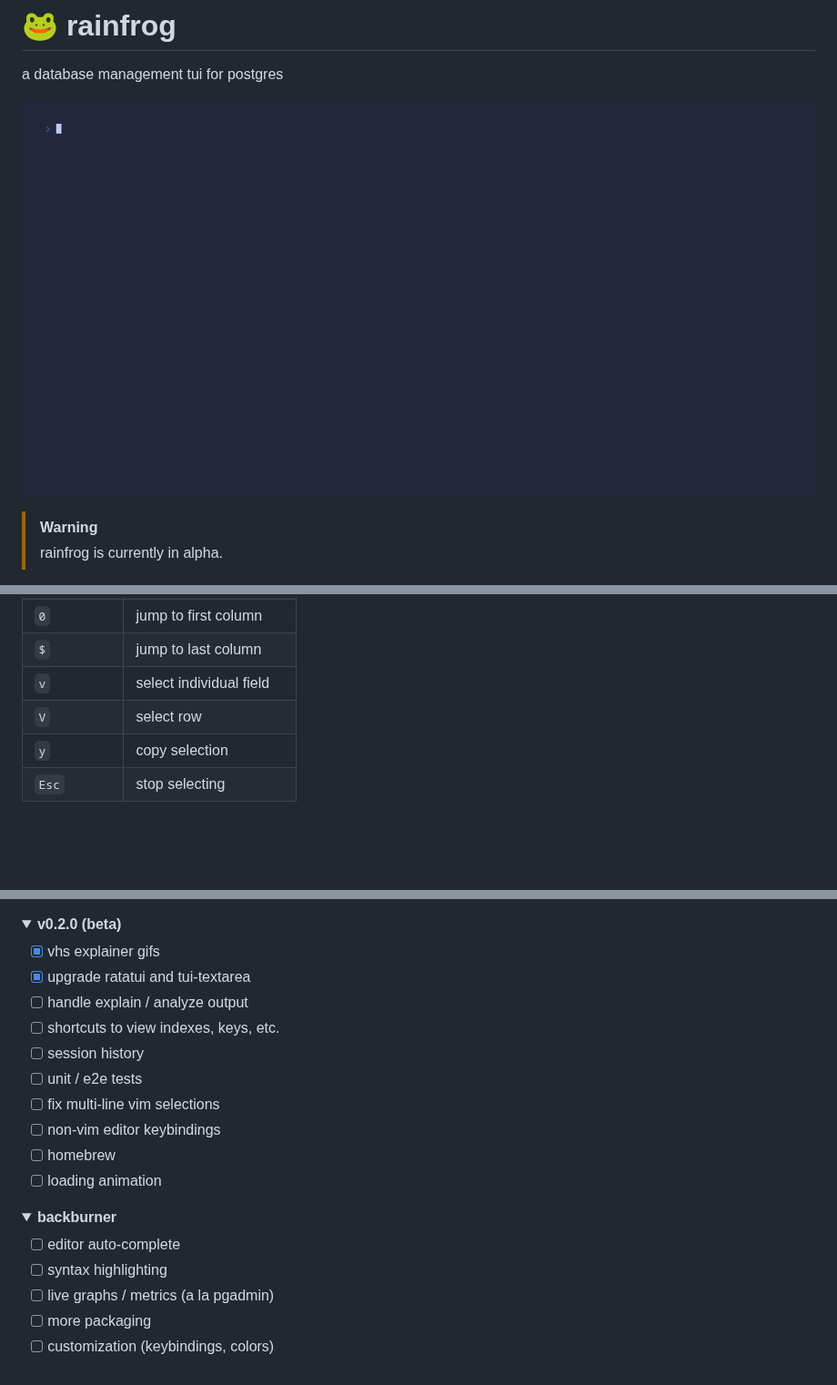
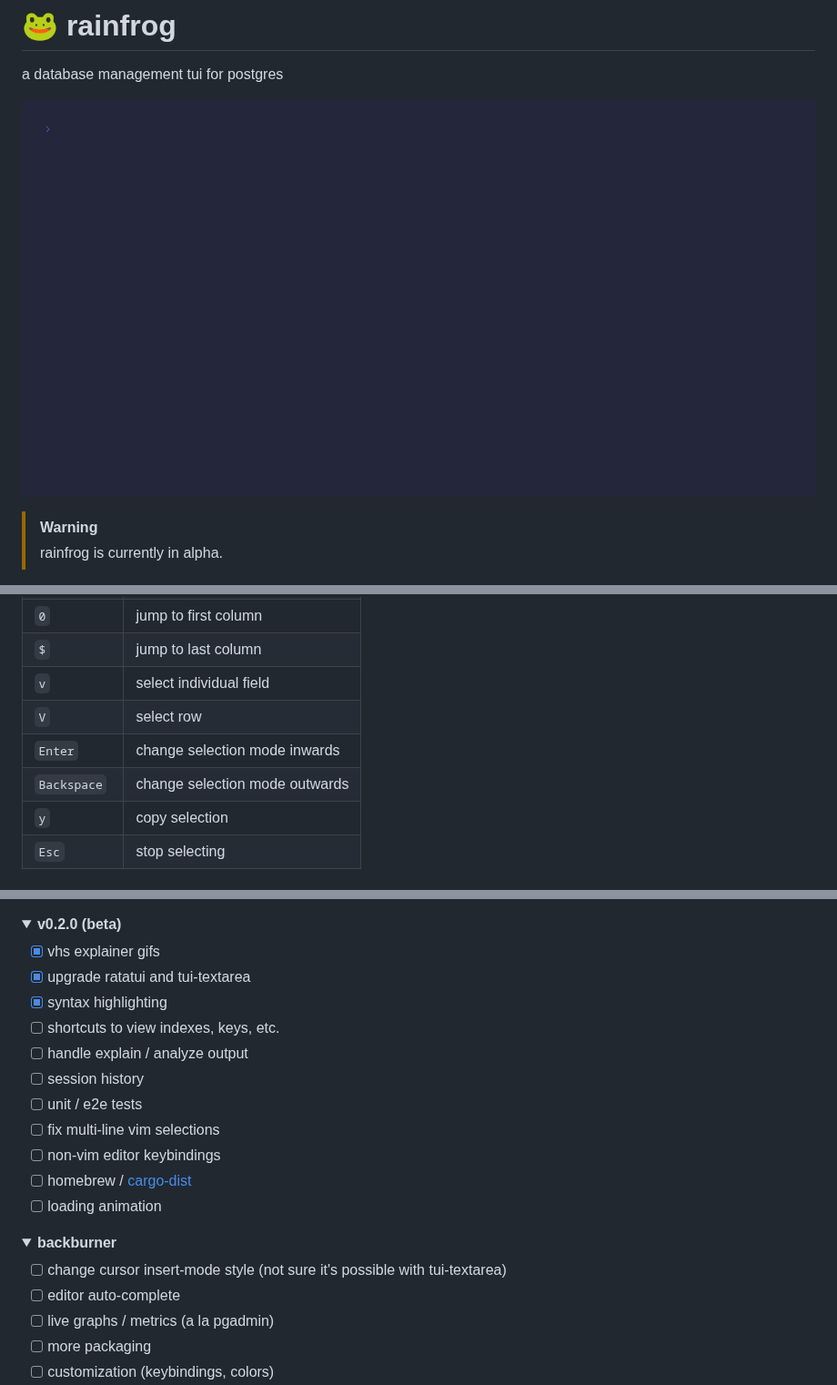
Before and after one commit to achristmascarl/rainfrog, a Markdown page: README.md, 3 parts joined by grey strips. Shown at 91% size. GitHub-like rendering; pictures changed too: demo.gif; folded sections open; blank space fills up the shorter version.

```diff
--- a/README.md
+++ b/README.md
@@ -121,6 +121,8 @@ keybindings may not behave exactly like vim. the full list of active vim keybind
 | `$`                      | jump to last column                    |
 | `v`                      | select individual field                |
 | `V`                      | select row                             |
+| `Enter`                  | change selection mode inwards          |
+| `Backspace`              | change selection mode outwards         |
 | `y`                      | copy selection                         |
 | `Esc`                    | stop selecting                         |
 
@@ -149,21 +151,22 @@ keybindings may not behave exactly like vim. the full list of active vim keybind
 
   - [x] vhs explainer gifs
   - [x] upgrade ratatui and tui-textarea
+  - [x] syntax highlighting
+  - [ ] shortcuts to view indexes, keys, etc.
   - [ ] handle explain / analyze output
-  - [ ] shortcuts to view indexes, keys, etc.
   - [ ] session history
   - [ ] unit / e2e tests
   - [ ] fix multi-line vim selections
   - [ ] non-vim editor keybindings
-  - [ ] homebrew
+  - [ ] homebrew / [cargo-dist](https://github.com/axodotdev/cargo-dist)
   - [ ] loading animation
 </details>
 
 <details>
   <summary><b>backburner</b></summary>
 
+  - [ ] change cursor insert-mode style (not sure it's possible with tui-textarea)
   - [ ] editor auto-complete
-  - [ ] syntax highlighting
   - [ ] live graphs / metrics (a la pgadmin)
   - [ ] more packaging
   - [ ] customization (keybindings, colors)
```
Also changed, not shown: 10 other files.
